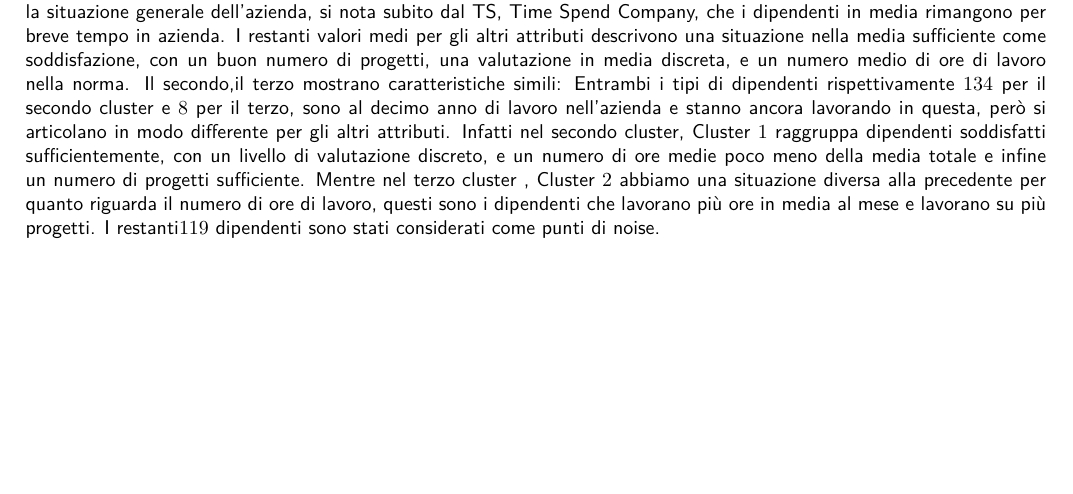
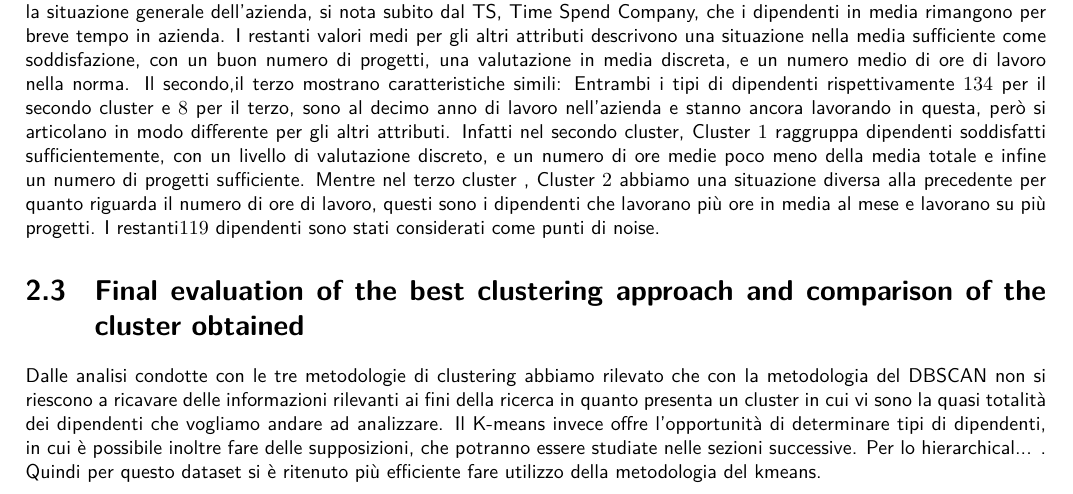
Before and after one commit to germz01/Human-Resources-Analysis, a LaTeX document (main.tex, which reads chapters/2.tex): part of page 10 of 12, cut so that both start at the same text, the shorter picture padded with empty space. Compiled offline with XeLaTeX; a missing font is replaced by an installed copy or a similar font.

Commit message:
Update 2.tex
Considerazioni sulle varie metodologie del clustering, manca la parte dello hierarchical

```diff
--- a/chapters/2.tex
+++ b/chapters/2.tex
@@ -229,3 +229,8 @@ Il secondo,il terzo mostrano caratteristiche simili: Entrambi i tipi di dipenden
 Infatti nel secondo cluster, Cluster $1$ raggruppa dipendenti soddisfatti sufficientemente, con un livello di valutazione discreto, e un numero di ore medie poco meno della media totale e infine un numero di progetti sufficiente.
 Mentre nel terzo cluster , Cluster $2$ abbiamo una situazione diversa alla precedente per quanto riguarda il numero di ore di lavoro, questi sono i dipendenti che lavorano più ore in media al mese e lavorano su più progetti.
 I restanti$119$ dipendenti sono stati considerati come punti di noise.
+
+\section{Final evaluation of the best clustering approach and comparison of the cluster obtained} % (fold)
+\label{sec:clustering_final_evaluation}
+Dalle analisi condotte con le tre metodologie di clustering abbiamo rilevato che con la metodologia del DBSCAN non si riescono a ricavare delle informazioni rilevanti ai fini della ricerca in quanto presenta un cluster in cui vi sono la quasi totalità dei dipendenti che vogliamo andare ad analizzare. Il K-means invece offre l'opportunità di determinare tipi di dipendenti, in cui è possibile inoltre fare delle supposizioni, che potranno essere studiate nelle sezioni successive. Per lo hierarchical... .
+Quindi per questo dataset si è ritenuto più efficiente fare utilizzo della metodologia del kmeans.
```
